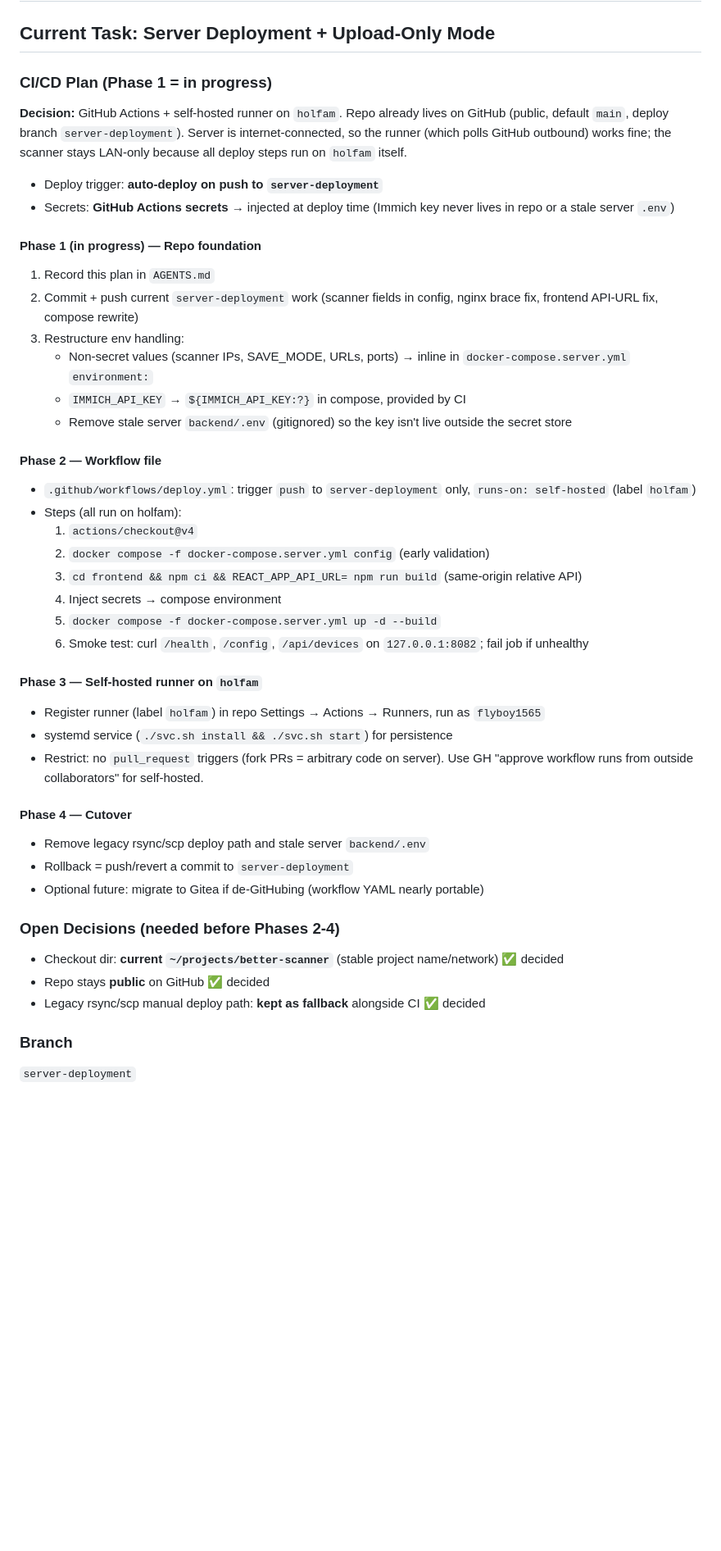
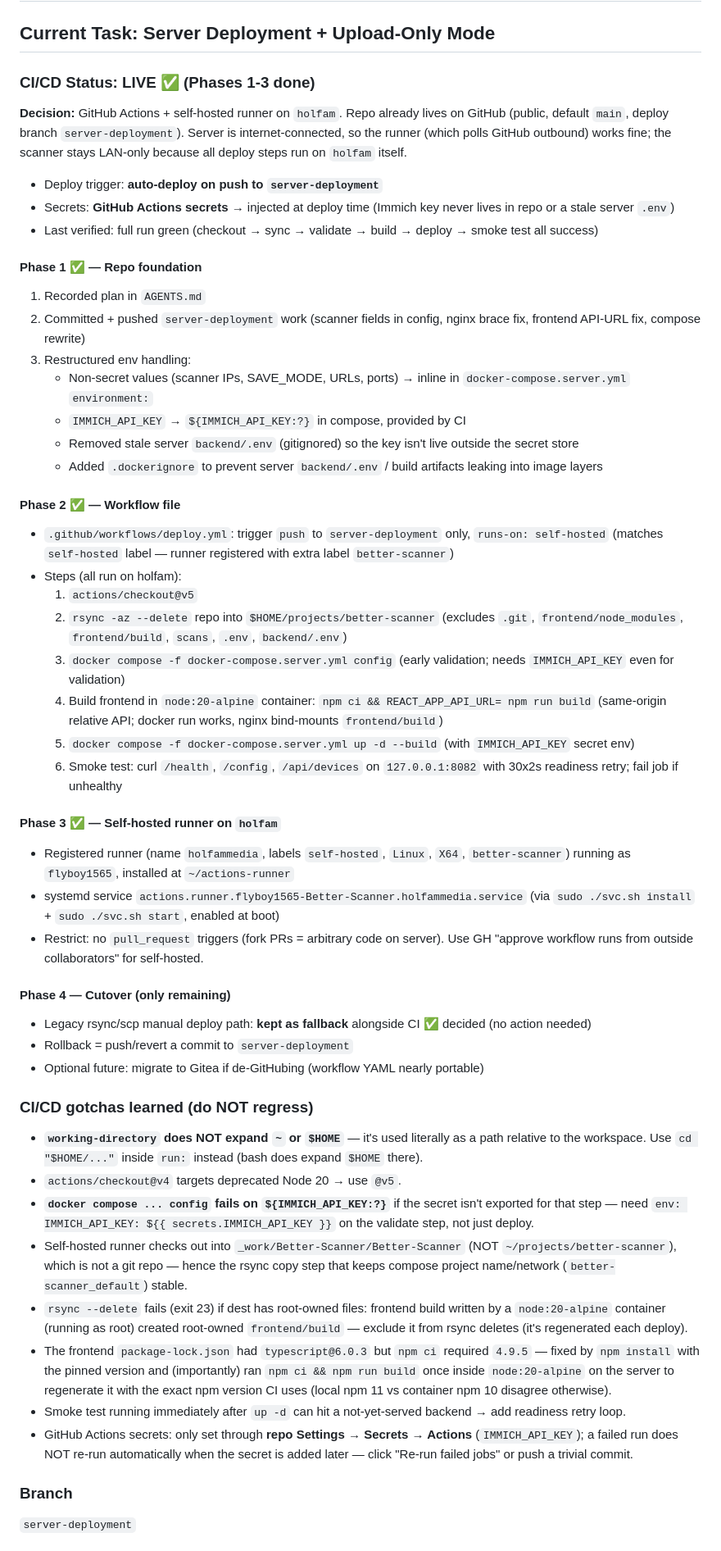
Before and after one commit to flyboy1565/Better-Scanner, a Markdown page: AGENTS.md, the part around one of its changes. Shown at 82% size. Rendered like a GitHub page; blank space fills up the shorter version.

Commit message:
AGENTS: mark CI/CD live (phases 1-3), record workflow + gotchas

```diff
--- a/AGENTS.md
+++ b/AGENTS.md
@@ -2,45 +2,52 @@
 
 ## Current Task: Server Deployment + Upload-Only Mode
 
-### CI/CD Plan (Phase 1 = in progress)
+### CI/CD Status: LIVE ✅ (Phases 1-3 done)
 
 **Decision:** GitHub Actions + self-hosted runner on `holfam`. Repo already lives on GitHub (public, default `main`, deploy branch `server-deployment`). Server is internet-connected, so the runner (which polls GitHub outbound) works fine; the scanner stays LAN-only because all deploy steps run on `holfam` itself.
 
 - Deploy trigger: **auto-deploy on push to `server-deployment`**
 - Secrets: **GitHub Actions secrets** → injected at deploy time (Immich key never lives in repo or a stale server `.env`)
+- Last verified: full run green (checkout → sync → validate → build → deploy → smoke test all success)
 
-#### Phase 1 (in progress) — Repo foundation
-1. Record this plan in `AGENTS.md`
-2. Commit + push current `server-deployment` work (scanner fields in config, nginx brace fix, frontend API-URL fix, compose rewrite)
-3. Restructure env handling:
+#### Phase 1 ✅ — Repo foundation
+1. Recorded plan in `AGENTS.md`
+2. Committed + pushed `server-deployment` work (scanner fields in config, nginx brace fix, frontend API-URL fix, compose rewrite)
+3. Restructured env handling:
    - Non-secret values (scanner IPs, SAVE_MODE, URLs, ports) → inline in `docker-compose.server.yml` `environment:`
    - `IMMICH_API_KEY` → `${IMMICH_API_KEY:?}` in compose, provided by CI
-   - Remove stale server `backend/.env` (gitignored) so the key isn't live outside the secret store
+   - Removed stale server `backend/.env` (gitignored) so the key isn't live outside the secret store
+   - Added `.dockerignore` to prevent server `backend/.env` / build artifacts leaking into image layers
 
-#### Phase 2 — Workflow file
-- `.github/workflows/deploy.yml`: trigger `push` to `server-deployment` only, `runs-on: self-hosted` (label `holfam`)
+#### Phase 2 ✅ — Workflow file
+- `.github/workflows/deploy.yml`: trigger `push` to `server-deployment` only, `runs-on: self-hosted` (matches `self-hosted` label — runner registered with extra label `better-scanner`)
 - Steps (all run on holfam):
-  1. `actions/checkout@v4`
-  2. `docker compose -f docker-compose.server.yml config` (early validation)
-  3. `cd frontend && npm ci && REACT_APP_API_URL= npm run build` (same-origin relative API)
-  4. Inject secrets → compose environment
-  5. `docker compose -f docker-compose.server.yml up -d --build`
-  6. Smoke test: curl `/health`, `/config`, `/api/devices` on `127.0.0.1:8082`; fail job if unhealthy
+  1. `actions/checkout@v5`
+  2. `rsync -az --delete` repo into `$HOME/projects/better-scanner` (excludes `.git`, `frontend/node_modules`, `frontend/build`, `scans`, `.env`, `backend/.env`)
+  3. `docker compose -f docker-compose.server.yml config` (early validation; needs `IMMICH_API_KEY` even for validation)
+  4. Build frontend in `node:20-alpine` container: `npm ci && REACT_APP_API_URL= npm run build` (same-origin relative API; docker run works, nginx bind-mounts `frontend/build`)
+  5. `docker compose -f docker-compose.server.yml up -d --build` (with `IMMICH_API_KEY` secret env)
+  6. Smoke test: curl `/health`, `/config`, `/api/devices` on `127.0.0.1:8082` with 30x2s readiness retry; fail job if unhealthy
 
-#### Phase 3 — Self-hosted runner on `holfam`
-- Register runner (label `holfam`) in repo Settings → Actions → Runners, run as `flyboy1565`
-- systemd service (`./svc.sh install && ./svc.sh start`) for persistence
+#### Phase 3 ✅ — Self-hosted runner on `holfam`
+- Registered runner (name `holfammedia`, labels `self-hosted`, `Linux`, `X64`, `better-scanner`) running as `flyboy1565`, installed at `~/actions-runner`
+- systemd service `actions.runner.flyboy1565-Better-Scanner.holfammedia.service` (via `sudo ./svc.sh install` + `sudo ./svc.sh start`, enabled at boot)
 - Restrict: no `pull_request` triggers (fork PRs = arbitrary code on server). Use GH "approve workflow runs from outside collaborators" for self-hosted.
 
-#### Phase 4 — Cutover
-- Remove legacy rsync/scp deploy path and stale server `backend/.env`
+#### Phase 4 — Cutover (only remaining)
+- Legacy rsync/scp manual deploy path: **kept as fallback** alongside CI ✅ decided (no action needed)
 - Rollback = push/revert a commit to `server-deployment`
 - Optional future: migrate to Gitea if de-GitHubing (workflow YAML nearly portable)
 
-### Open Decisions (needed before Phases 2-4)
-- Checkout dir: **current `~/projects/better-scanner`** (stable project name/network) ✅ decided
-- Repo stays **public** on GitHub ✅ decided
-- Legacy rsync/scp manual deploy path: **kept as fallback** alongside CI ✅ decided
+### CI/CD gotchas learned (do NOT regress)
+- **`working-directory` does NOT expand `~` or `$HOME`** — it's used literally as a path relative to the workspace. Use `cd "$HOME/..."` inside `run:` instead (bash does expand `$HOME` there).
+- `actions/checkout@v4` targets deprecated Node 20 → use `@v5`.
+- **`docker compose ... config` fails on `${IMMICH_API_KEY:?}`** if the secret isn't exported for that step — need `env: IMMICH_API_KEY: ${{ secrets.IMMICH_API_KEY }}` on the validate step, not just deploy.
+- Self-hosted runner checks out into `_work/Better-Scanner/Better-Scanner` (NOT `~/projects/better-scanner`), which is not a git repo — hence the rsync copy step that keeps compose project name/network (`better-scanner_default`) stable.
+- `rsync --delete` fails (exit 23) if dest has root-owned files: frontend build written by a `node:20-alpine` container (running as root) created root-owned `frontend/build` — exclude it from rsync deletes (it's regenerated each deploy).
+- The frontend `package-lock.json` had `typescript@6.0.3` but `npm ci` required `4.9.5` — fixed by `npm install` with the pinned version and (importantly) ran `npm ci && npm run build` once inside `node:20-alpine` on the server to regenerate it with the exact npm version CI uses (local npm 11 vs container npm 10 disagree otherwise).
+- Smoke test running immediately after `up -d` can hit a not-yet-served backend → add readiness retry loop.
+- GitHub Actions secrets: only set through **repo Settings → Secrets → Actions** (`IMMICH_API_KEY`); a failed run does NOT re-run automatically when the secret is added later — click "Re-run failed jobs" or push a trivial commit.
 
 ### Branch
 `server-deployment`
```
Also changed, not shown: other parts of AGENTS.md (+4 -5 lines).
